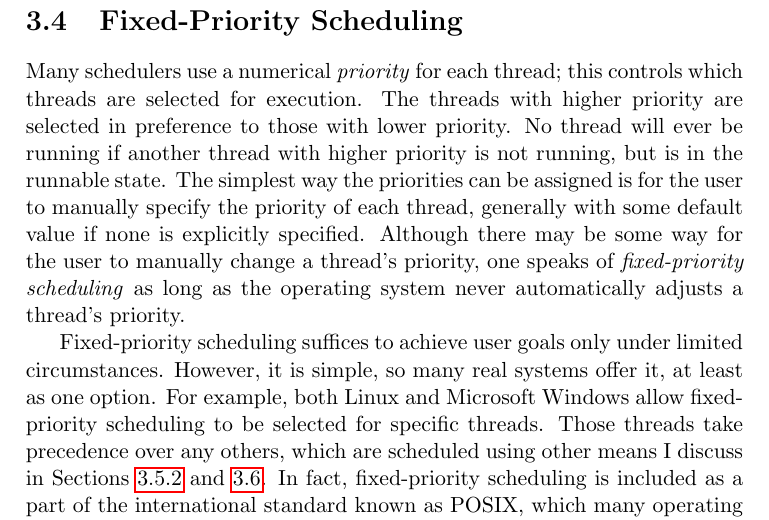
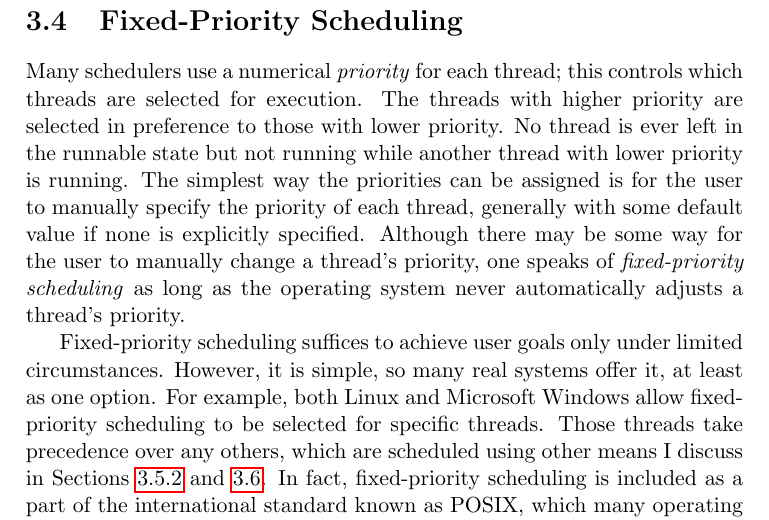
Before and after one commit to Max-Hailperin/Operating-Systems-and-Middleware--Supporting-Controlled-Interaction, a LaTeX thesis (os-book.tex, which reads scheduling.tex): part of page 81 of 400, cut so that both start at the same text. Compiled offline with pdfLaTeX.

Commit message:
fixes #29

```diff
--- a/scheduling.tex
+++ b/scheduling.tex
@@ -613,9 +613,9 @@ satisfy one or more of the scheduling goals.}
 Many schedulers use a numerical \vocab{priority} for each thread;
 this controls which threads are selected for execution.  The threads with
 higher priority are selected in preference to those with lower priority.
-No thread will ever be running if another thread with higher priority
-is not running, but is in the
-runnable state.  The simplest
+No thread is ever left in the runnable state but not running while
+another thread with lower priority is running.
+The simplest
 way the priorities can be assigned is for the user to manually specify
 the priority of each thread, generally with some default value if none
 is explicitly specified.  Although there may be some way for the user
```
